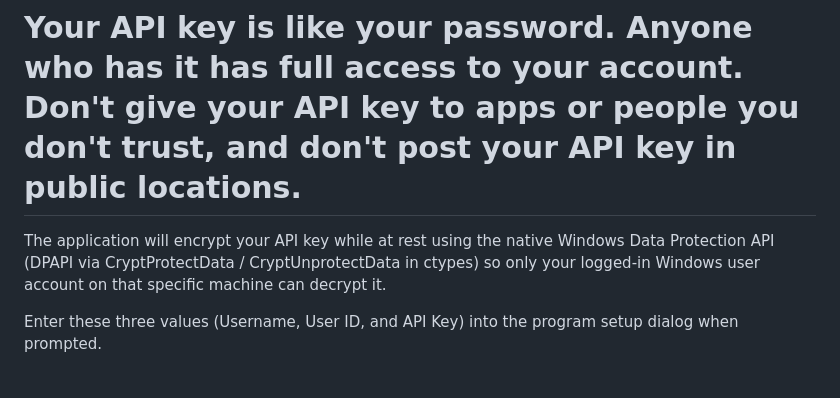
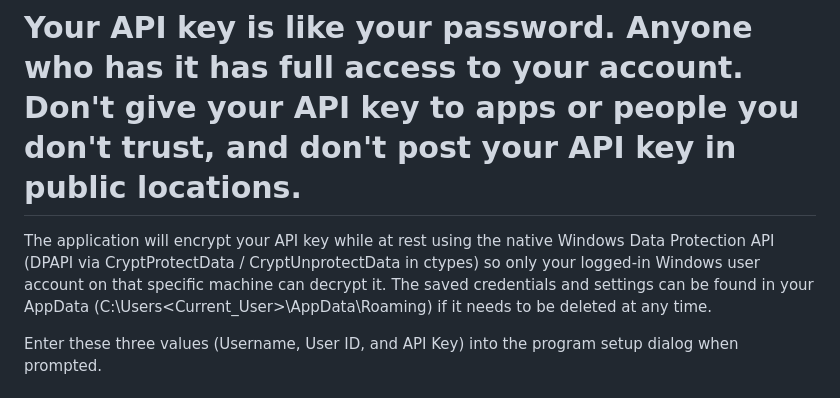
Before and after one commit to PROGMANVIBE/danbooru_wallpaper, a Markdown page: README.md, the part around the change. Rendered like a GitHub page.

Commit message:
1.0 Release

```diff
--- a/README.md
+++ b/README.md
@@ -79,7 +79,7 @@ API Key:
 -------------------------------
 # Your API key is like your password. Anyone who has it has full access to your account. Don't give your API key to apps or people you don't trust, and don't post your API key in public locations.
 
-The application will encrypt your API key while at rest using the native Windows Data Protection API (DPAPI via CryptProtectData / CryptUnprotectData in ctypes) so only your logged-in Windows user account on that specific machine can decrypt it.
+The application will encrypt your API key while at rest using the native Windows Data Protection API (DPAPI via CryptProtectData / CryptUnprotectData in ctypes) so only your logged-in Windows user account on that specific machine can decrypt it. The saved credentials and settings can be found in your AppData (C:\Users\<Current_User>\AppData\Roaming) if it needs to be deleted at any time.
 
 Enter these three values (Username, User ID, and API Key) into the program setup dialog when prompted.
 
```
